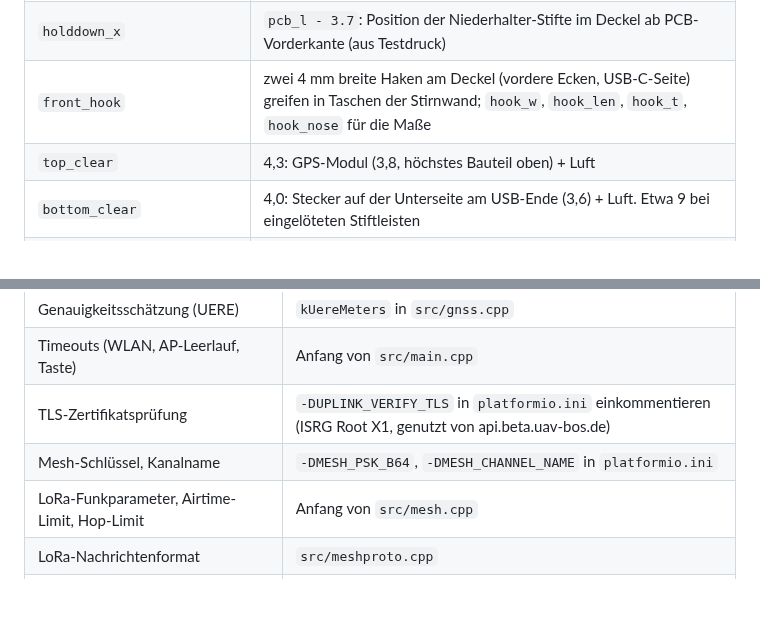
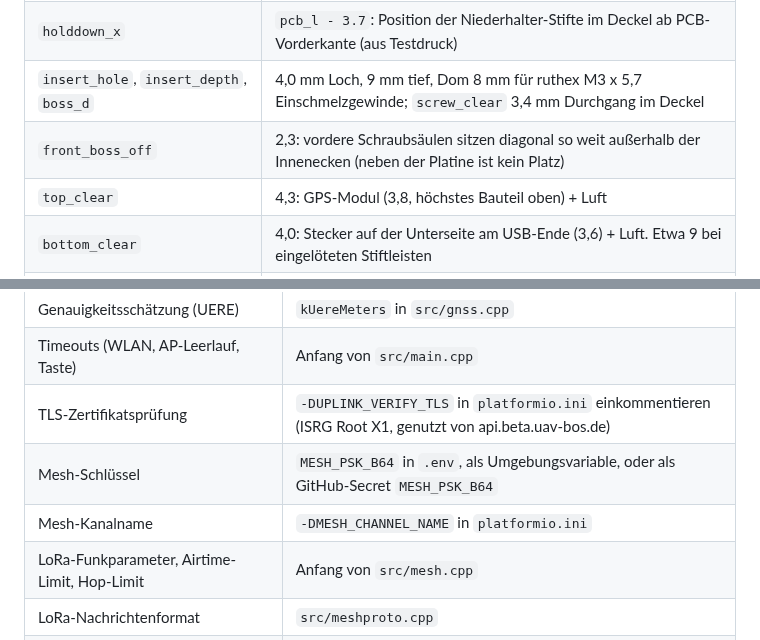
Before and after one commit to denni95112/uav-bos-hardware-tracker, a Markdown page: README.md, 2 parts joined by grey strips. Rendered like a GitHub page; blank space fills up the shorter version.

```diff
--- a/README.md
+++ b/README.md
@@ -307,7 +314,8 @@ Die Standardwerte sind am Fastsaw-Board gemessen. Alle Positionen gelten ab der
 | `usb_overhang`, `rear_overhang`  | USB-C steht 1,0 mm vorne über, GPS-Modul 1,0 mm hinten                   |
 | `stop_adjust`                    | 2,5: verschiebt die hinteren Anschläge Richtung USB-Ende (aus Testdruck) |
 | `holddown_x`                     | `pcb_l - 3.7`: Position der Niederhalter-Stifte im Deckel ab PCB-Vorderkante (aus Testdruck) |
-| `front_hook`                     | zwei 4 mm breite Haken am Deckel (vordere Ecken, USB-C-Seite) greifen in Taschen der Stirnwand; `hook_w`, `hook_len`, `hook_t`, `hook_nose` für die Maße |
+| `insert_hole`, `insert_depth`, `boss_d` | 4,0 mm Loch, 9 mm tief, Dom 8 mm für ruthex M3 x 5,7 Einschmelzgewinde; `screw_clear` 3,4 mm Durchgang im Deckel |
+| `front_boss_off`                 | 2,3: vordere Schraubsäulen sitzen diagonal so weit außerhalb der Innenecken (neben der Platine ist kein Platz) |
 | `top_clear`                      | 4,3: GPS-Modul (3,8, höchstes Bauteil oben) + Luft                       |
 | `bottom_clear`                   | 4,0: Stecker auf der Unterseite am USB-Ende (3,6) + Luft. Etwa 9 bei eingelöteten Stiftleisten |
 | `disp_x0`, `disp_w`, `disp_h`    | sichtbare Displayfläche: beginnt bei 10,7 mm (gemessen 11,7, nach Testdruck korrigiert), 23,2 x 12,3 mm, mittig in der Breite |
@@ -352,7 +369,8 @@ Druck in **PETG oder ASA**. PLA wird in einem in der Sonne geparkten Auto weich.
 | Genauigkeitsschätzung (UERE)      | `kUereMeters` in `src/gnss.cpp`                            |
 | Timeouts (WLAN, AP-Leerlauf, Taste) | Anfang von `src/main.cpp`                                |
 | TLS-Zertifikatsprüfung            | `-DUPLINK_VERIFY_TLS` in `platformio.ini` einkommentieren (ISRG Root X1, genutzt von api.beta.uav-bos.de) |
-| Mesh-Schlüssel, Kanalname         | `-DMESH_PSK_B64`, `-DMESH_CHANNEL_NAME` in `platformio.ini`  |
+| Mesh-Schlüssel                    | `MESH_PSK_B64` in `.env`, als Umgebungsvariable, oder als GitHub-Secret `MESH_PSK_B64` |
+| Mesh-Kanalname                    | `-DMESH_CHANNEL_NAME` in `platformio.ini`                    |
 | LoRa-Funkparameter, Airtime-Limit, Hop-Limit | Anfang von `src/mesh.cpp`                       |
 | LoRa-Nachrichtenformat            | `src/meshproto.cpp`                                        |
 | Weiterleitung, Alterslimit 60 s   | `src/gateway.cpp`                                          |
```
Also changed, not shown: other parts of README.md (+35 -19 lines), case/assembly.png, 11 other files.
